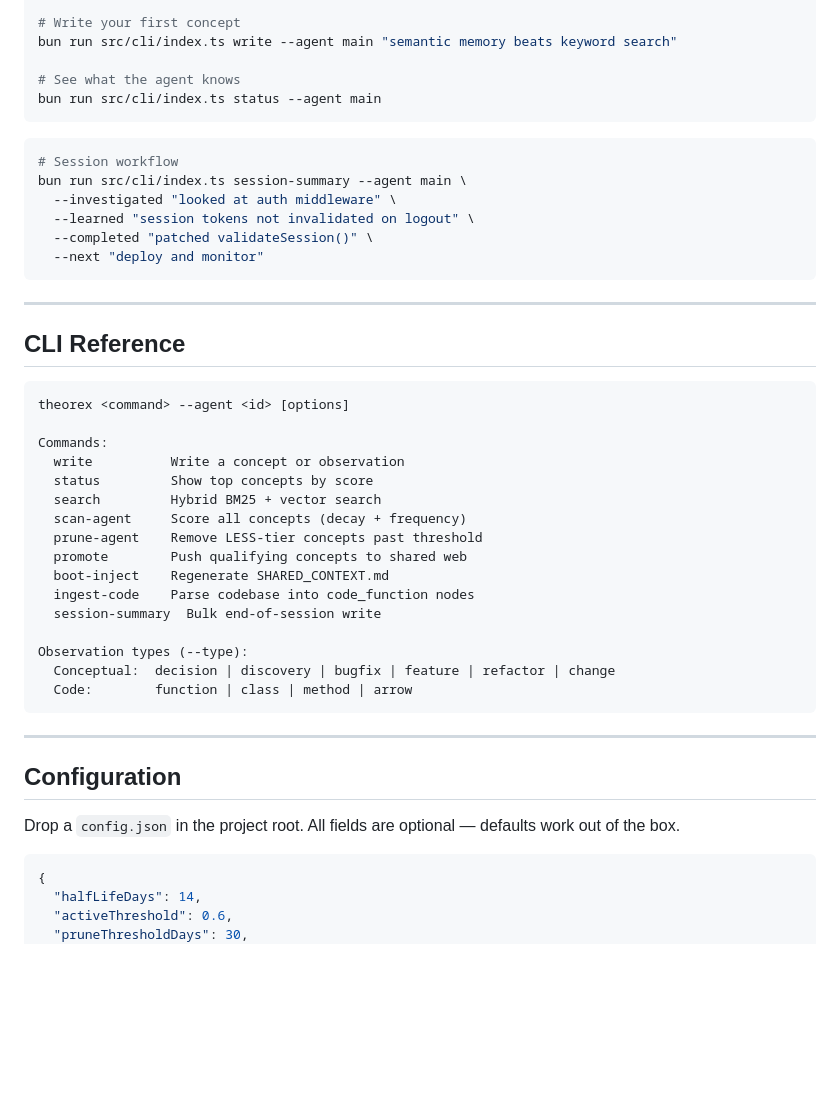
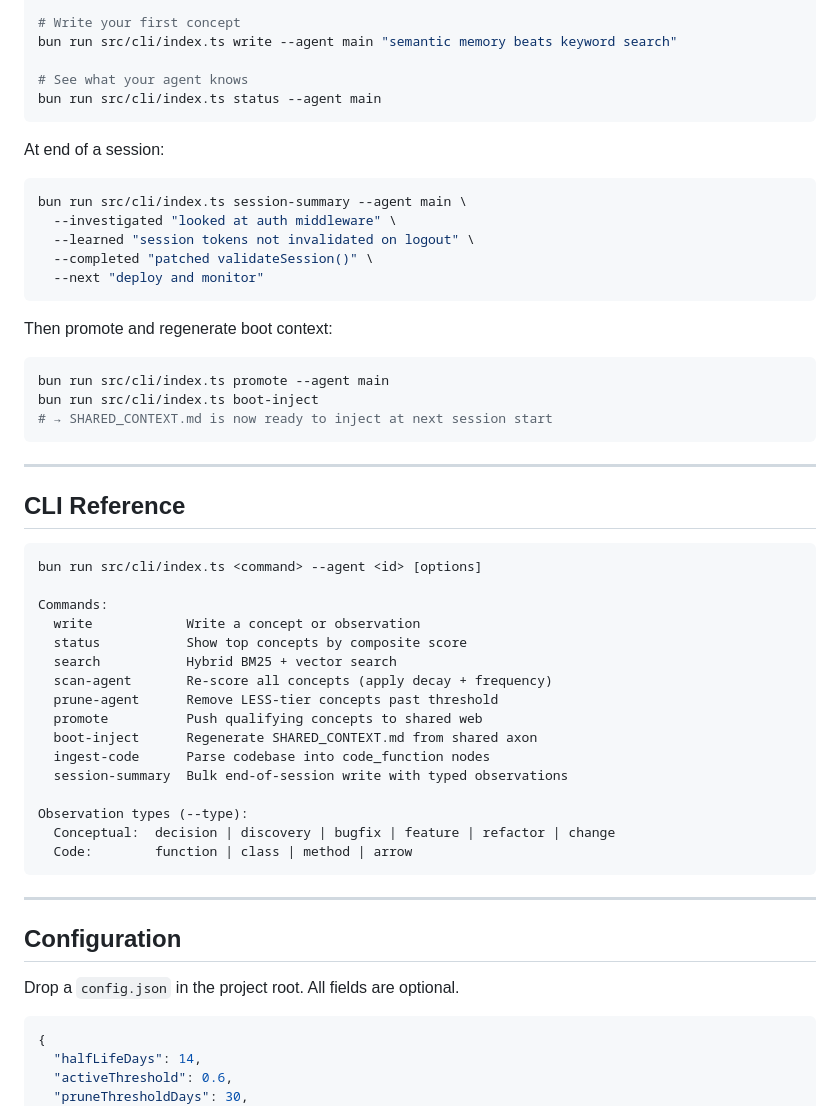
Before and after one commit to LORD-ZYTHOZ/Theorex, a Markdown page: README.md, the part around one of its changes. Drawn GitHub-style; blank space fills up the shorter version.

````diff
--- a/README.md
+++ b/README.md
@@ -141,12 +196,13 @@ mkdir -p ~/.theorex/agents/main/theorex
 # Write your first concept
 bun run src/cli/index.ts write --agent main "semantic memory beats keyword search"
 
-# See what the agent knows
+# See what your agent knows
 bun run src/cli/index.ts status --agent main
 ```
 
+At end of a session:
+
 ```bash
-# Session workflow
 bun run src/cli/index.ts session-summary --agent main \
   --investigated "looked at auth middleware" \
   --learned "session tokens not invalidated on logout" \
@@ -154,23 +210,31 @@ bun run src/cli/index.ts session-summary --agent main \
   --next "deploy and monitor"
 ```
 
+Then promote and regenerate boot context:
+
+```bash
+bun run src/cli/index.ts promote --agent main
+bun run src/cli/index.ts boot-inject
+# → SHARED_CONTEXT.md is now ready to inject at next session start
+```
+
 ---
 
 ## CLI Reference
 
 ```
-theorex <command> --agent <id> [options]
+bun run src/cli/index.ts <command> --agent <id> [options]
 
 Commands:
-  write          Write a concept or observation
-  status         Show top concepts by score
-  search         Hybrid BM25 + vector search
-  scan-agent     Score all concepts (decay + frequency)
-  prune-agent    Remove LESS-tier concepts past threshold
-  promote        Push qualifying concepts to shared web
-  boot-inject    Regenerate SHARED_CONTEXT.md
-  ingest-code    Parse codebase into code_function nodes
-  session-summary  Bulk end-of-session write
+  write            Write a concept or observation
+  status           Show top concepts by composite score
+  search           Hybrid BM25 + vector search
+  scan-agent       Re-score all concepts (apply decay + frequency)
+  prune-agent      Remove LESS-tier concepts past threshold
+  promote          Push qualifying concepts to shared web
+  boot-inject      Regenerate SHARED_CONTEXT.md from shared axon
+  ingest-code      Parse codebase into code_function nodes
+  session-summary  Bulk end-of-session write with typed observations
 
 Observation types (--type):
   Conceptual:  decision | discovery | bugfix | feature | refactor | change
@@ -181,7 +245,7 @@ Observation types (--type):
 
 ## Configuration
 
-Drop a `config.json` in the project root. All fields are optional — defaults work out of the box.
+Drop a `config.json` in the project root. All fields are optional.
 
 ```json
 {
````
Also changed, not shown: other parts of README.md (+103 -53 lines).
